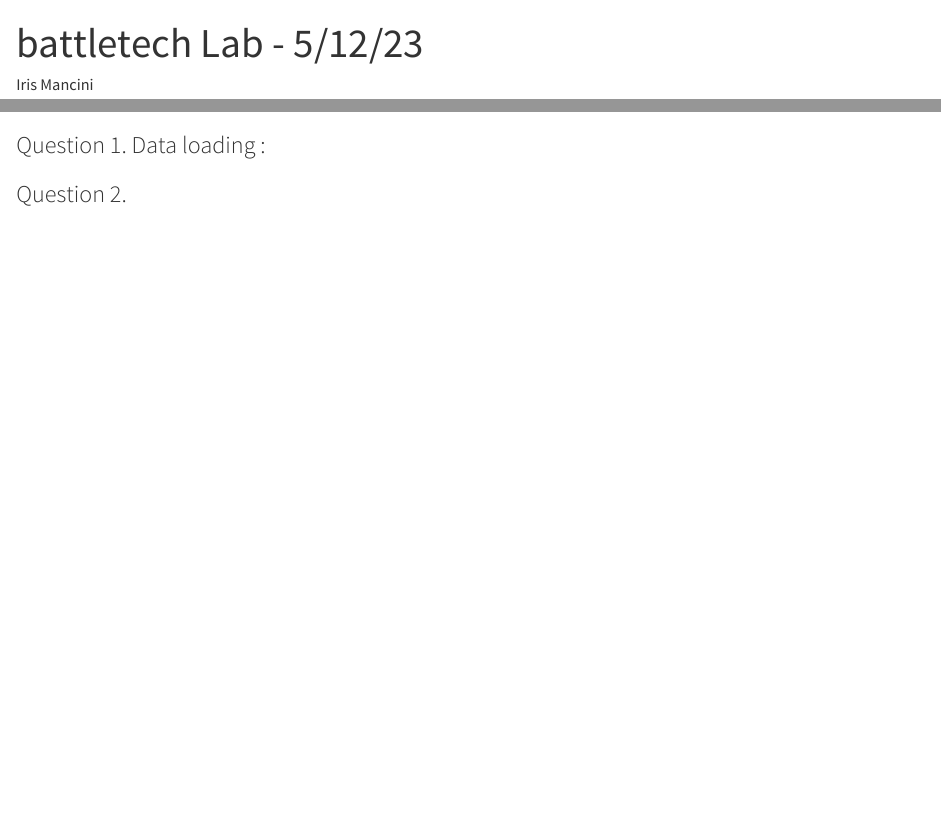
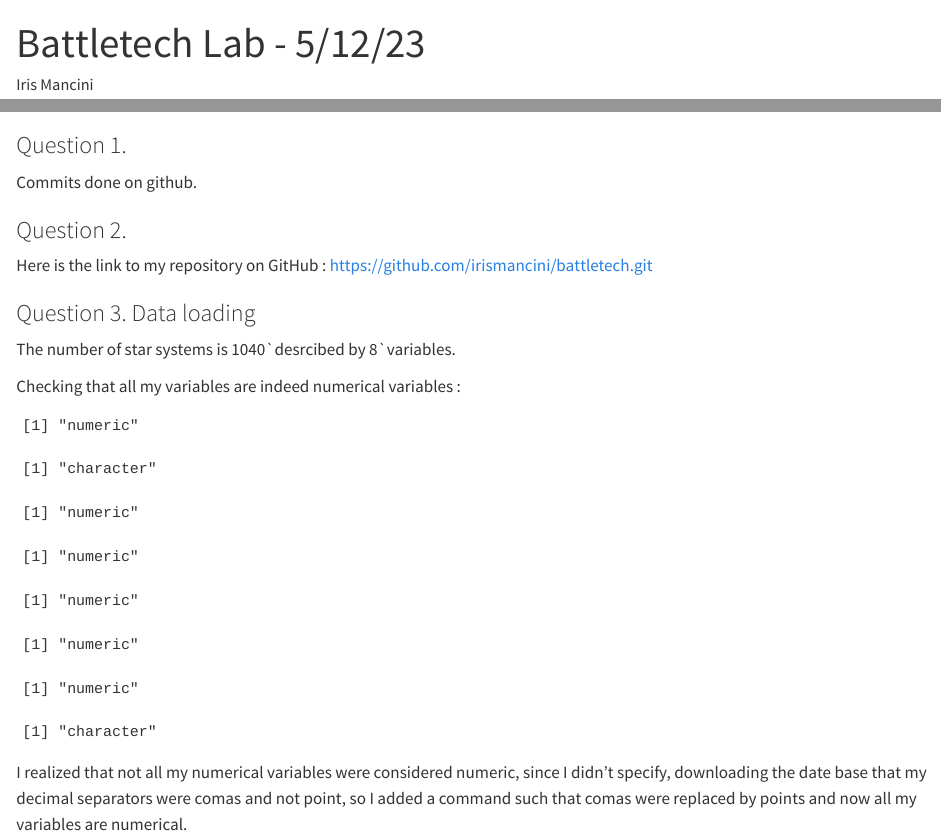
Before and after one commit to irismancini/battletech, a Quarto document (iris_mancini.qmd): the page in a window 1100 px wide, from its top, and a second part further down, joined at a grey line. Rendered offline with R 4.5, knitr and Pandoc in place of Quarto, with nearby package versions; some code elsewhere in the file could not run offline.

Commit message:
Question 3 + modif Question data loading

````diff
--- a/iris_mancini.qmd
+++ b/iris_mancini.qmd
@@ -1,5 +1,5 @@
 ---
-title: "battletech Lab - 5/12/23"
+title: "Battletech Lab - 5/12/23"
 format: html
 editor: visual
 author: "Iris Mancini"
@@ -15,7 +15,15 @@
 library(patchwork)
 ```
 
-### Question 1. Data loading :
+### Question 1.
 
-```{r, echo=FALSE, message = FALSE}
+Commits done on github.
+
+### Question 2.
+
+Here is the link to my repository on GitHub : https://github.com/irismancini/battletech.git
+
+### Question 3. Data loading
+
+```{r, echo = FALSE, message = FALSE}
 battletech <- vroom(here("data", "Btdatasystems.csv"),
@@ -25,3 +35,26 @@
 ```
 
-### Question 2.
+The number of star systems is `r nrow(battletech)`\`desrcibed by `r ncol(battletech)`\`variables.
+
+Checking that all my variables are indeed numerical variables :
+
+```{r, echo = FALSE, message = FALSE}
+
+class(battletech$star_code)
+
+class(battletech$Star_name)
+
+class(battletech$`distance from the sun`)
+
+class(battletech$`Equivalent Temperature`)
+
+class(battletech$`relative mass`)
+
+class(battletech$Radius)
+
+class(battletech$`RELATIVE LUMINOSITY`)
+
+class(battletech$`Stellar Class`)
+```
+
+I realized that not all my numerical variables were considered numeric, since I didn't specify, downloading the date base that my decimal separators were comas and not point, so I added a command such that comas were replaced by points and now all my variables are numerical.
````
Also changed, not shown: iris_mancini.qmd (8 more changed lines).
